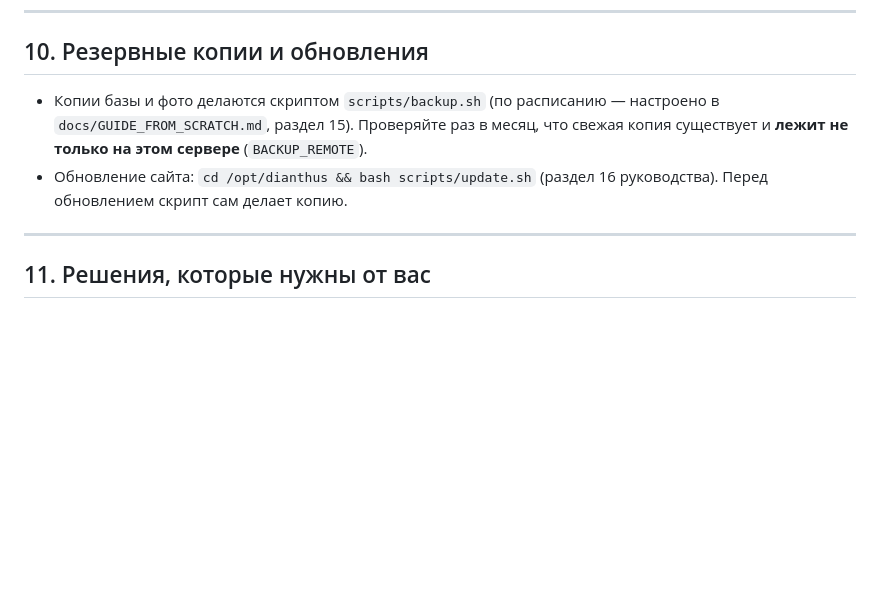
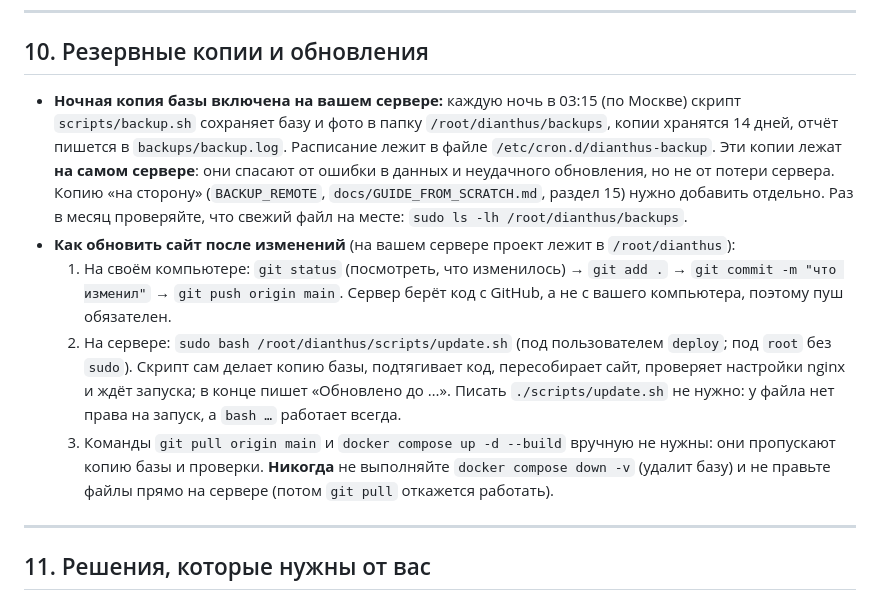
Before and after one commit to Kirill010/dianthus, a Markdown page: docs/ВЛАДЕЛЬЦУ.md, the part around the change. GitHub-like rendering; blank space fills up the shorter version.

Commit message:
docs: в памятке владельца — ночная копия базы и порядок обновления сайта
Раздел 10 «Резервные копии и обновления»:
- ночная копия базы включена на сервере (03:15 по Москве, хранится 14 дней, расписание в /etc/cron.d/dianthus-backup);
  копии лежат на самом сервере, копия «на сторону» — отдельный шаг;
- пошагово, как обновить сайт: git add / commit / push на своём компьютере, затем `sudo bash /root/dianthus/scripts/update.sh`
  на сервере (проект на сервере лежит в /root/dianthus, а не в /opt/dianthus, как было написано);
- что не нужно делать вручную (git pull, docker compose up) и чего нельзя (docker compose down -v, правки файлов на сервере).

Co-Authored-By: Claude Sonnet 5.5 <noreply@anthropic.com>

```diff
--- a/docs/ВЛАДЕЛЬЦУ.md
+++ b/docs/ВЛАДЕЛЬЦУ.md
@@ -268,11 +268,20 @@ docker compose up -d
 
 ## 10. Резервные копии и обновления
 
-* Копии базы и фото делаются скриптом `scripts/backup.sh` (по расписанию — настроено в `docs/GUIDE_FROM_SCRATCH.md`,
-  раздел 15). Проверяйте раз в месяц, что свежая копия существует и **лежит не только на этом сервере**
-  (`BACKUP_REMOTE`).
-* Обновление сайта: `cd /opt/dianthus && bash scripts/update.sh` (раздел 16 руководства). Перед обновлением
-  скрипт сам делает копию.
+* **Ночная копия базы включена на вашем сервере:** каждую ночь в 03:15 (по Москве) скрипт `scripts/backup.sh` сохраняет
+  базу и фото в папку `/root/dianthus/backups`, копии хранятся 14 дней, отчёт пишется в `backups/backup.log`. Расписание лежит
+  в файле `/etc/cron.d/dianthus-backup`. Эти копии лежат **на самом сервере**: они спасают от ошибки в данных и неудачного
+  обновления, но не от потери сервера. Копию «на сторону» (`BACKUP_REMOTE`, `docs/GUIDE_FROM_SCRATCH.md`, раздел 15) нужно
+  добавить отдельно. Раз в месяц проверяйте, что свежий файл на месте: `sudo ls -lh /root/dianthus/backups`.
+* **Как обновить сайт после изменений** (на вашем сервере проект лежит в `/root/dianthus`):
+  1. На своём компьютере: `git status` (посмотреть, что изменилось) → `git add .` → `git commit -m "что изменил"` →
+     `git push origin main`. Сервер берёт код с GitHub, а не с вашего компьютера, поэтому пуш обязателен.
+  2. На сервере: `sudo bash /root/dianthus/scripts/update.sh` (под пользователем `deploy`; под `root` без `sudo`).
+     Скрипт сам делает копию базы, подтягивает код, пересобирает сайт, проверяет настройки nginx и ждёт запуска;
+     в конце пишет «Обновлено до …». Писать `./scripts/update.sh` не нужно: у файла нет права на запуск, а `bash …` работает всегда.
+  3. Команды `git pull origin main` и `docker compose up -d --build` вручную не нужны: они пропускают копию базы и проверки.
+  **Никогда** не выполняйте `docker compose down -v` (удалит базу) и не правьте файлы прямо на сервере (потом `git pull`
+  откажется работать).
 
 ---
 
```
